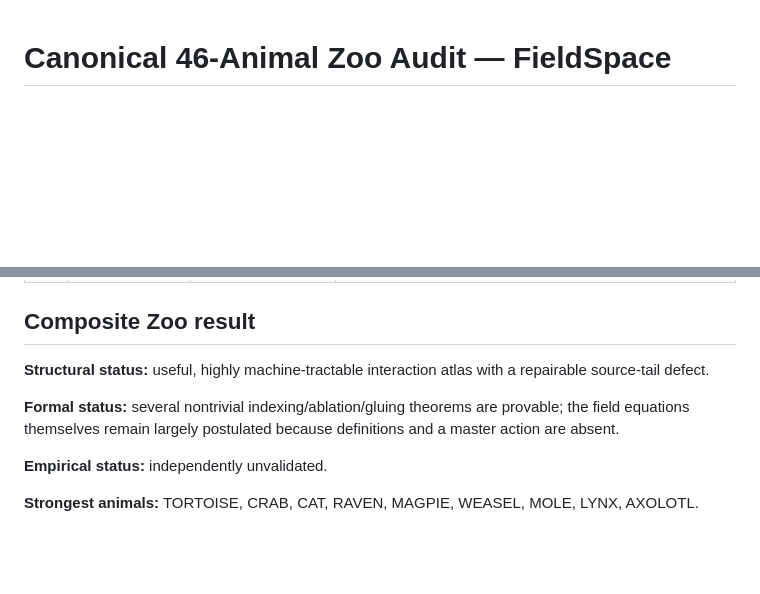
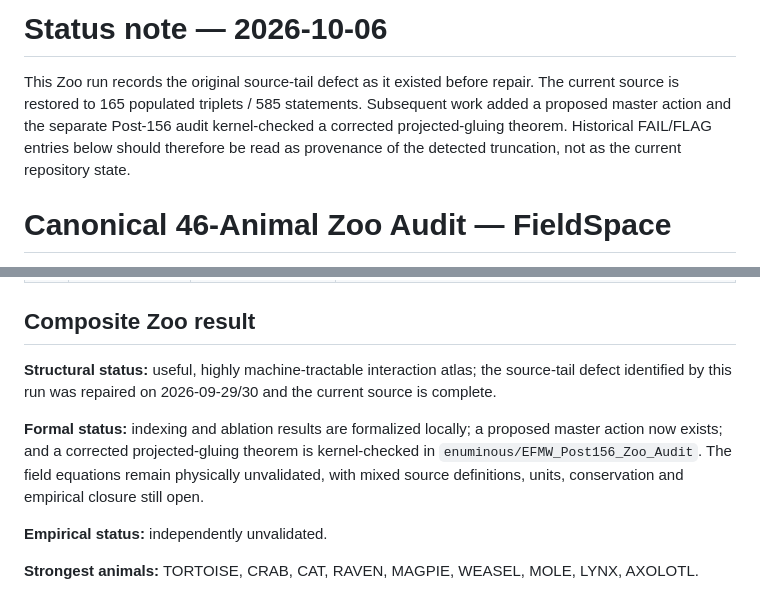
Before and after one commit to enuminous/FieldSpace, a Markdown page: ZOO_46_RUN.md, 2 parts joined by grey strips. Drawn GitHub-style; blank space fills up the shorter version.

Commit message:
Mark Zoo truncation findings historical and add current status

```diff
--- a/ZOO_46_RUN.md
+++ b/ZOO_46_RUN.md
@@ -1,3 +1,7 @@
+# Status note — 2026-10-06
+
+This Zoo run records the original source-tail defect as it existed before repair. The current source is restored to 165 populated triplets / 585 statements. Subsequent work added a proposed master action and the separate Post-156 audit kernel-checked a corrected projected-gluing theorem. Historical FAIL/FLAG entries below should therefore be read as provenance of the detected truncation, not as the current repository state.
+
 # Canonical 46-Animal Zoo Audit — FieldSpace
 
 Scope: structural source, equation grammar, formalizability, and the deterministic toy simulator in this branch. Animals requiring empirical longitudinal, causal, medical, organizational, or deployment data are marked OPEN/N-A rather than receiving invented scores.
@@ -53,9 +57,9 @@ Scope: structural source, equation grammar, formalizability, and the determinist
 
 ## Composite Zoo result
 
-**Structural status:** useful, highly machine-tractable interaction atlas with a repairable source-tail defect.
+**Structural status:** useful, highly machine-tractable interaction atlas; the source-tail defect identified by this run was repaired on 2026-09-29/30 and the current source is complete.
 
-**Formal status:** several nontrivial indexing/ablation/gluing theorems are provable; the field equations themselves remain largely postulated because definitions and a master action are absent.
+**Formal status:** indexing and ablation results are formalized locally; a proposed master action now exists; and a corrected projected-gluing theorem is kernel-checked in `enuminous/EFMW_Post156_Zoo_Audit`. The field equations remain physically unvalidated, with mixed source definitions, units, conservation and empirical closure still open.
 
 **Empirical status:** independently unvalidated.
 
```
